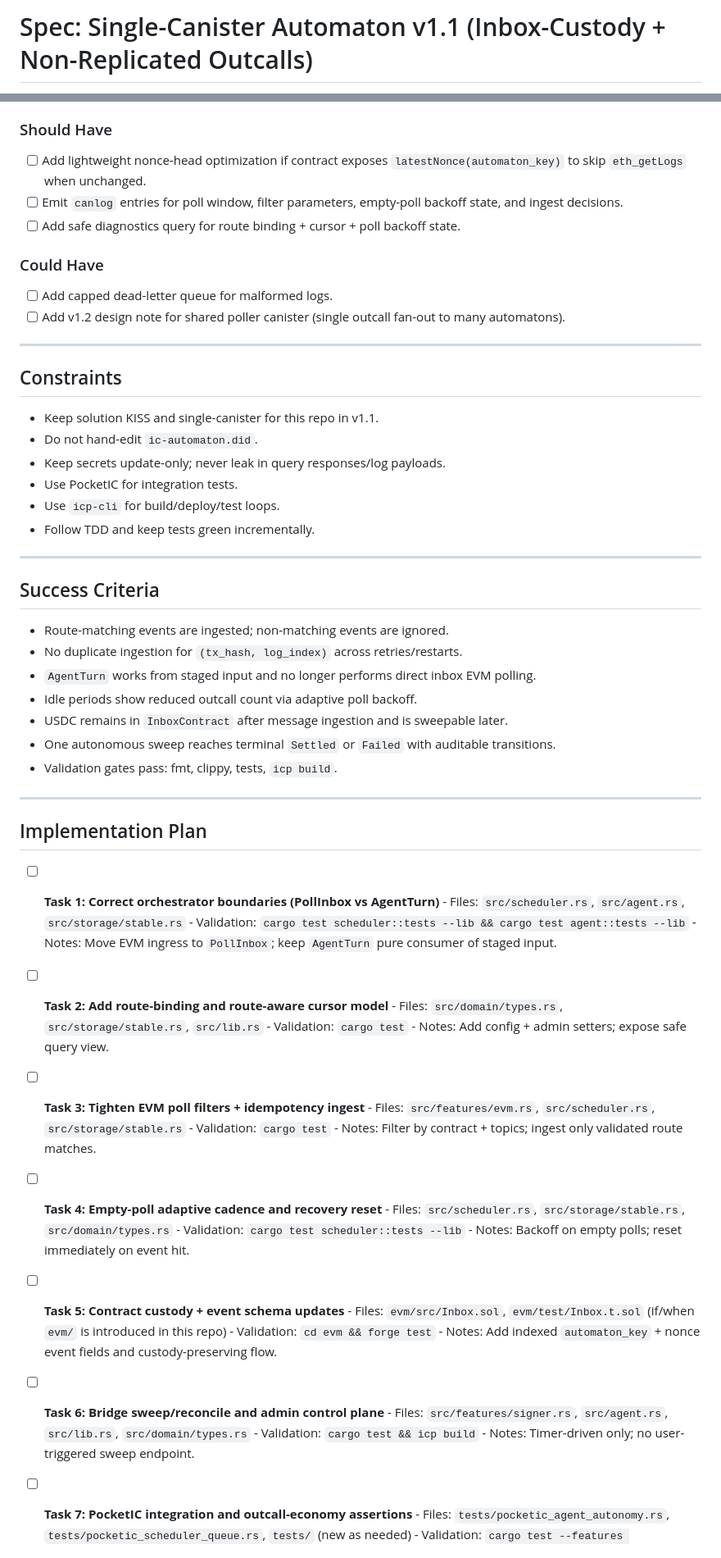
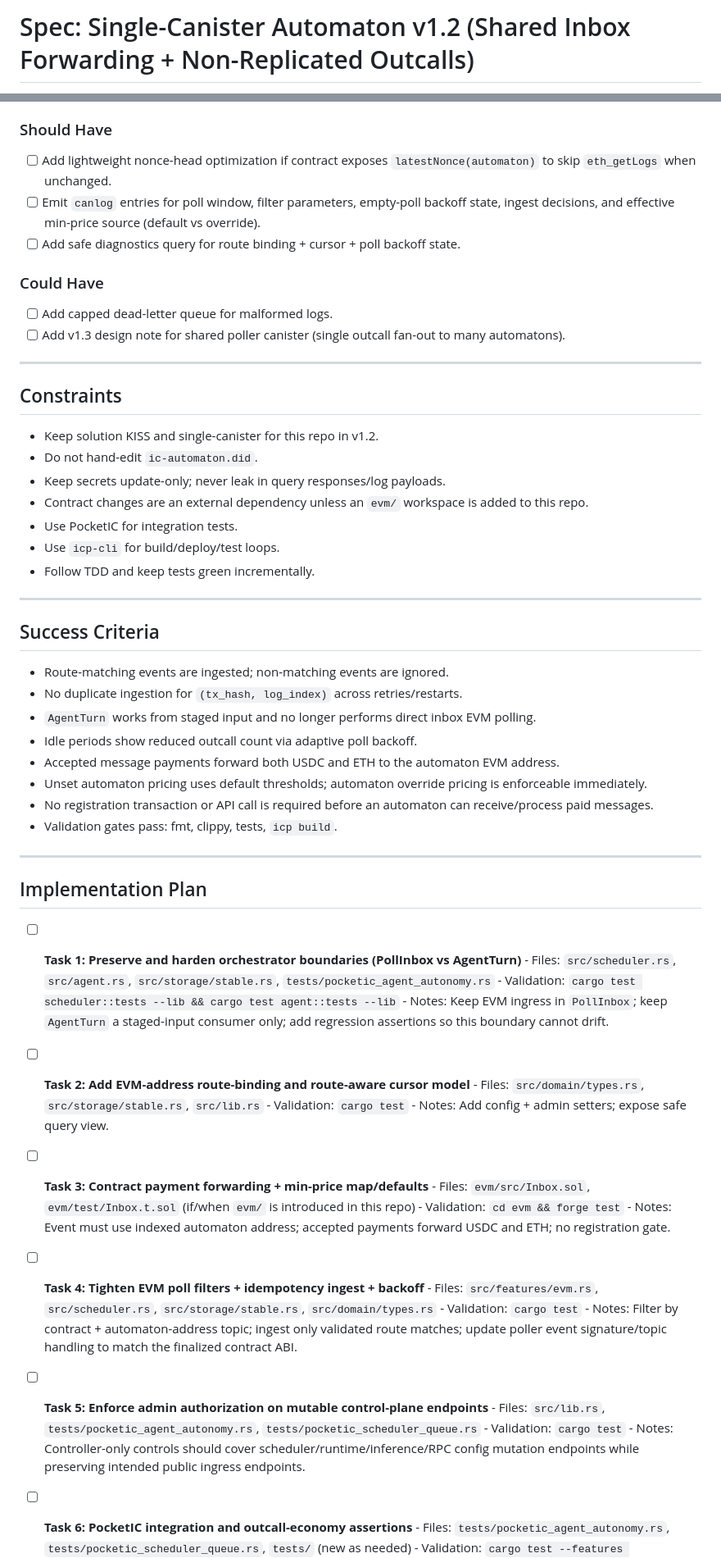
Before and after one commit to 0x21e8/ic-automaton, a Markdown page: specs/2026-02-19-single-canister-inbox-custody-nonreplicated-roadmap.md, 2 parts joined by grey strips. Shown at 82% size. Rendered like a GitHub page.

```diff
--- a/specs/2026-02-19-single-canister-inbox-custody-nonreplicated-roadmap.md
+++ b/specs/2026-02-19-single-canister-inbox-custody-nonreplicated-roadmap.md
@@ -1,3 +1,3 @@
-# Spec: Single-Canister Automaton v1.1 (Inbox-Custody + Non-Replicated Outcalls)
+# Spec: Single-Canister Automaton v1.2 (Shared Inbox Forwarding + Non-Replicated Outcalls)
 
 **Status:** LOCKED (revised)
@@ -131,20 +143,21 @@ Hard truth on empty polls:
 
 ### Should Have
-- [ ] Add lightweight nonce-head optimization if contract exposes `latestNonce(automaton_key)` to skip `eth_getLogs` when unchanged.
-- [ ] Emit `canlog` entries for poll window, filter parameters, empty-poll backoff state, and ingest decisions.
+- [ ] Add lightweight nonce-head optimization if contract exposes `latestNonce(automaton)` to skip `eth_getLogs` when unchanged.
+- [ ] Emit `canlog` entries for poll window, filter parameters, empty-poll backoff state, ingest decisions, and effective min-price source (default vs override).
 - [ ] Add safe diagnostics query for route binding + cursor + poll backoff state.
 
 ### Could Have
 - [ ] Add capped dead-letter queue for malformed logs.
-- [ ] Add v1.2 design note for shared poller canister (single outcall fan-out to many automatons).
+- [ ] Add v1.3 design note for shared poller canister (single outcall fan-out to many automatons).
 
 ---
 
 ## Constraints
 
-- Keep solution KISS and single-canister for this repo in v1.1.
+- Keep solution KISS and single-canister for this repo in v1.2.
 - Do not hand-edit `ic-automaton.did`.
 - Keep secrets update-only; never leak in query responses/log payloads.
+- Contract changes are an external dependency unless an `evm/` workspace is added to this repo.
 - Use PocketIC for integration tests.
 - Use `icp-cli` for build/deploy/test loops.
 - Follow TDD and keep tests green incrementally.
@@ -157,44 +170,40 @@ Hard truth on empty polls:
 - No duplicate ingestion for `(tx_hash, log_index)` across retries/restarts.
 - `AgentTurn` works from staged input and no longer performs direct inbox EVM polling.
 - Idle periods show reduced outcall count via adaptive poll backoff.
-- USDC remains in `InboxContract` after message ingestion and is sweepable later.
-- One autonomous sweep reaches terminal `Settled` or `Failed` with auditable transitions.
+- Accepted message payments forward both USDC and ETH to the automaton EVM address.
+- Unset automaton pricing uses default thresholds; automaton override pricing is enforceable immediately.
+- No registration transaction or API call is required before an automaton can receive/process paid messages.
 - Validation gates pass: fmt, clippy, tests, `icp build`.
 
 ---
 
 ## Implementation Plan
 
-- [ ] **Task 1: Correct orchestrator boundaries (PollInbox vs AgentTurn)**
-      - Files: `src/scheduler.rs`, `src/agent.rs`, `src/storage/stable.rs`
+- [ ] **Task 1: Preserve and harden orchestrator boundaries (PollInbox vs AgentTurn)**
+      - Files: `src/scheduler.rs`, `src/agent.rs`, `src/storage/stable.rs`, `tests/pocketic_agent_autonomy.rs`
       - Validation: `cargo test scheduler::tests --lib && cargo test agent::tests --lib`
-      - Notes: Move EVM ingress to `PollInbox`; keep `AgentTurn` pure consumer of staged input.
+      - Notes: Keep EVM ingress in `PollInbox`; keep `AgentTurn` a staged-input consumer only; add regression assertions so this boundary cannot drift.
 
-- [ ] **Task 2: Add route-binding and route-aware cursor model**
+- [ ] **Task 2: Add EVM-address route-binding and route-aware cursor model**
       - Files: `src/domain/types.rs`, `src/storage/stable.rs`, `src/lib.rs`
       - Validation: `cargo test`
       - Notes: Add config + admin setters; expose safe query view.
 
-- [ ] **Task 3: Tighten EVM poll filters + idempotency ingest**
-      - Files: `src/features/evm.rs`, `src/scheduler.rs`, `src/storage/stable.rs`
-      - Validation: `cargo test`
-      - Notes: Filter by contract + topics; ingest only validated route matches.
-
-- [ ] **Task 4: Empty-poll adaptive cadence and recovery reset**
-      - Files: `src/scheduler.rs`, `src/storage/stable.rs`, `src/domain/types.rs`
-      - Validation: `cargo test scheduler::tests --lib`
-      - Notes: Backoff on empty polls; reset immediately on event hit.
-
-- [ ] **Task 5: Contract custody + event schema updates**
+- [ ] **Task 3: Contract payment forwarding + min-price map/defaults**
       - Files: `evm/src/Inbox.sol`, `evm/test/Inbox.t.sol` (if/when `evm/` is introduced in this repo)
       - Validation: `cd evm && forge test`
-      - Notes: Add indexed `automaton_key` + nonce event fields and custody-preserving flow.
+      - Notes: Event must use indexed automaton address; accepted payments forward USDC and ETH; no registration gate.
 
-- [ ] **Task 6: Bridge sweep/reconcile and admin control plane**
-      - Files: `src/features/signer.rs`, `src/agent.rs`, `src/lib.rs`, `src/domain/types.rs`
-      - Validation: `cargo test && icp build`
-      - Notes: Timer-driven only; no user-triggered sweep endpoint.
+- [ ] **Task 4: Tighten EVM poll filters + idempotency ingest + backoff**
+      - Files: `src/features/evm.rs`, `src/scheduler.rs`, `src/storage/stable.rs`, `src/domain/types.rs`
+      - Validation: `cargo test`
+      - Notes: Filter by contract + automaton-address topic; ingest only validated route matches; update poller event signature/topic handling to match the finalized contract ABI.
 
-- [ ] **Task 7: PocketIC integration and outcall-economy assertions**
+- [ ] **Task 5: Enforce admin authorization on mutable control-plane endpoints**
+      - Files: `src/lib.rs`, `tests/pocketic_agent_autonomy.rs`, `tests/pocketic_scheduler_queue.rs`
+      - Validation: `cargo test`
+      - Notes: Controller-only controls should cover scheduler/runtime/inference/RPC config mutation endpoints while preserving intended public ingress endpoints.
+
+- [ ] **Task 6: PocketIC integration and outcall-economy assertions**
       - Files: `tests/pocketic_agent_autonomy.rs`, `tests/pocketic_scheduler_queue.rs`, `tests/` (new as needed)
       - Validation: `cargo test --features pocketic_tests`
```
Also changed, not shown: other parts of specs/2026-02-19-single-canister-inbox-custody-nonreplicated-roadmap.md (+92 -61 lines).
